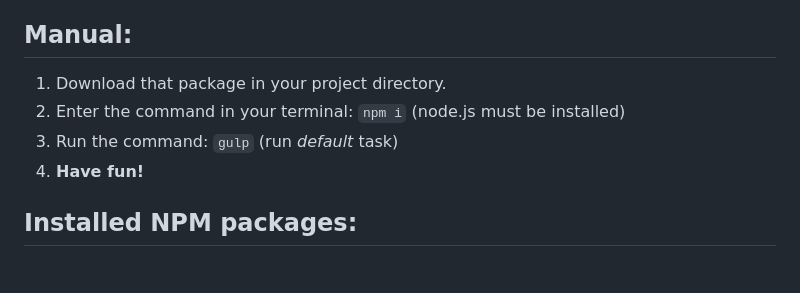
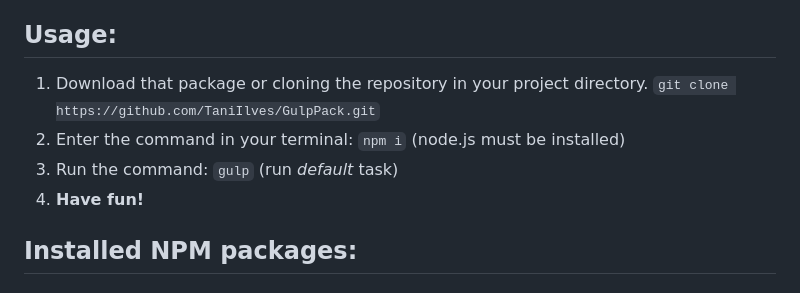
Before and after one commit to TaniIlves/GulpPack, a Markdown page: README.md, the part around the change. GitHub-like rendering.

```diff
--- a/README.md
+++ b/README.md
@@ -17,11 +17,13 @@ With the help of these files, you can quickly set up the build of your Gulp proj
 > README.md                                                 - You are reading that file right now.
 
 
-## Manual:
-1. Download that package in your project directory.
+## Usage:
+1. Download that package or cloning the repository in your project directory.
+`git clone https://github.com/TaniIlves/GulpPack.git`
 2. Enter the command in your terminal: `npm i` (node.js must be installed)
 3. Run the command: `gulp` (run *default* task)
 4. **Have fun!**
+
 
 
 ## Installed NPM packages:
```
